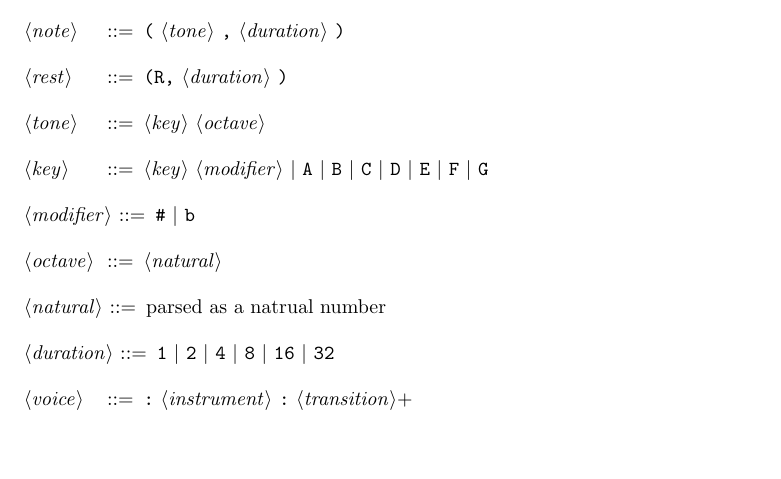
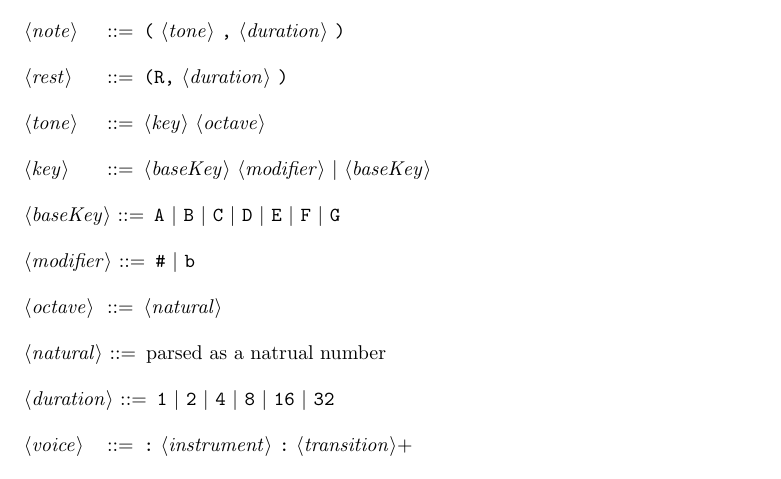
Before and after one commit to michaelbjames/improb, a LaTeX problem sheet (Examples/improb-grammar.tex): part of the page, cut so that both start at the same text, the shorter picture padded with empty space. Compiled offline with pdfLaTeX.

Commit message:
final touch ups

```diff
--- a/Examples/improb-grammar.tex
+++ b/Examples/improb-grammar.tex
@@ -33,7 +33,9 @@
 
 <tone> ::= <key> <octave>
 
-<key> ::= <key> <modifier> | "A" | "B" | "C" | "D" | "E" | "F" | "G"
+<key> ::= <baseKey> <modifier> | <baseKey>
+
+<baseKey> ::=  "A" | "B" | "C" | "D" | "E" | "F" | "G"
 
 <modifier> ::= "#" | "b"
 
```
Also changed, not shown: 6 other files.
